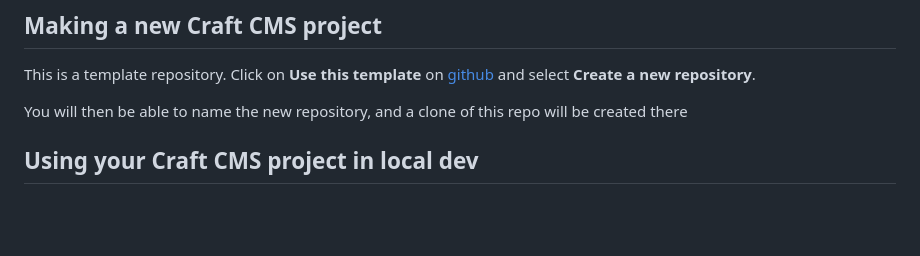
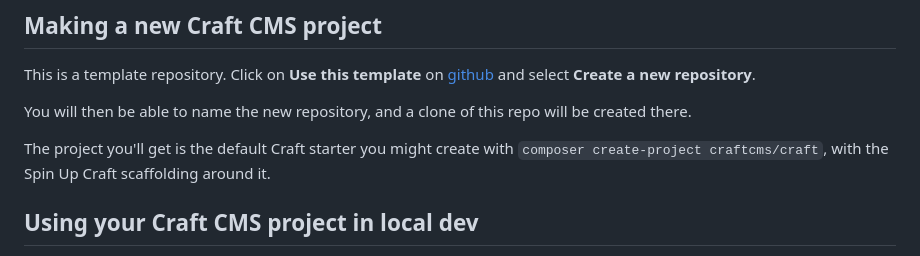
Before and after one commit to nystudio107/spin-up-craft, a Markdown page: README.md, the part around the change. Drawn GitHub-style; blank space fills up the shorter version.

Commit message:
docs:  Clarify default craftcms/craft project

```diff
--- a/README.md
+++ b/README.md
@@ -11,7 +11,9 @@ Use it for:
 
 This is a template repository. Click on **Use this template** on [github](https://github.com/nystudio107/spin-up-craft) and select **Create a new repository**.
 
-You will then be able to name the new repository, and a clone of this repo will be created there
+You will then be able to name the new repository, and a clone of this repo will be created there.
+
+The project you'll get is the default Craft starter you might create with `composer create-project craftcms/craft`, with the Spin Up Craft scaffolding around it.
 
 ## Using your Craft CMS project in local dev
 
```
